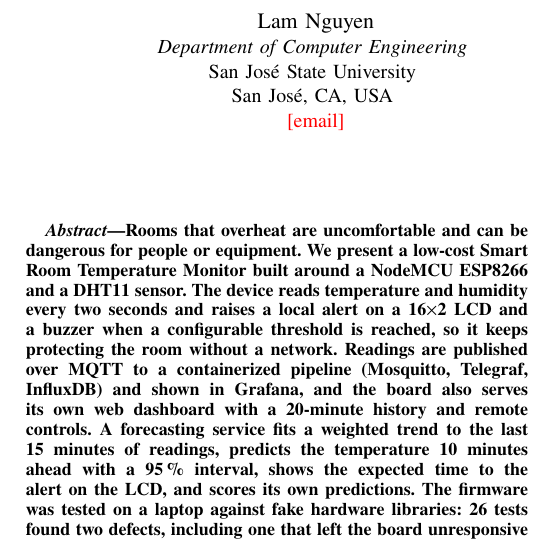
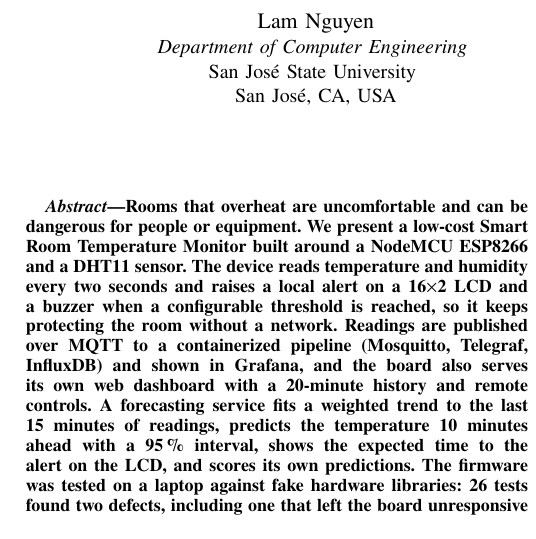
Before and after one commit to tringo286/smart-room-temperature-monitor, a LaTeX paper (docs/report/report.tex): part of one column of page 1 of 7, cut so that both start at the same text. Compiled offline with pdfLaTeX.

Commit message:
Remove the email placeholders from the report's author list

```diff
--- a/docs/report/report.tex
+++ b/docs/report/report.tex
@@ -34,14 +34,12 @@
 \IEEEauthorblockN{Lam Nguyen}
 \IEEEauthorblockA{\textit{Department of Computer Engineering} \\
 San Jos\'e State University \\
-San Jos\'e, CA, USA \\
-\fillin{email}}
+San Jos\'e, CA, USA}
 \and
 \IEEEauthorblockN{Tri Ngo}
 \IEEEauthorblockA{\textit{Department of Computer Engineering} \\
 San Jos\'e State University \\
-San Jos\'e, CA, USA \\
-\fillin{email}}
+San Jos\'e, CA, USA}
 }
 
 \maketitle
```
Also changed, not shown: README.md, docs/report/report.pdf, docs/report/report.tex (4 more changed lines).
